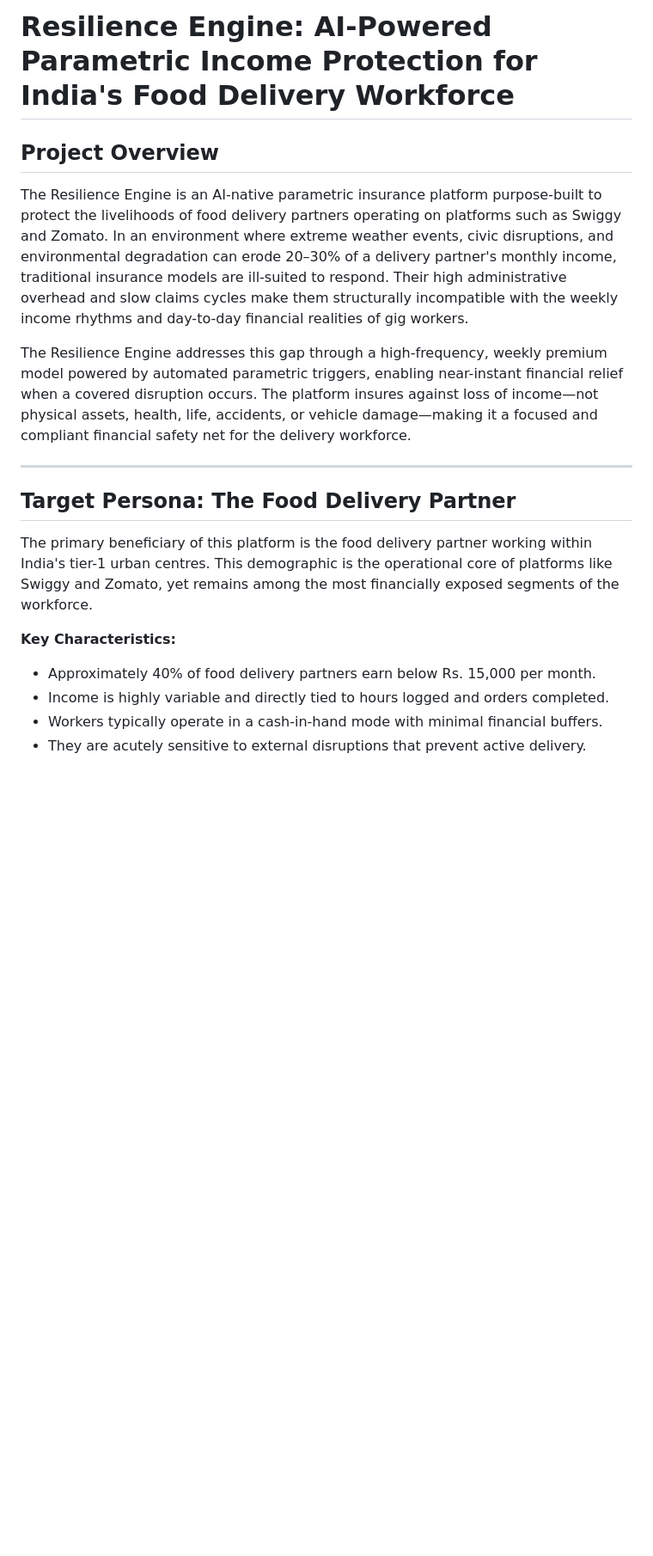
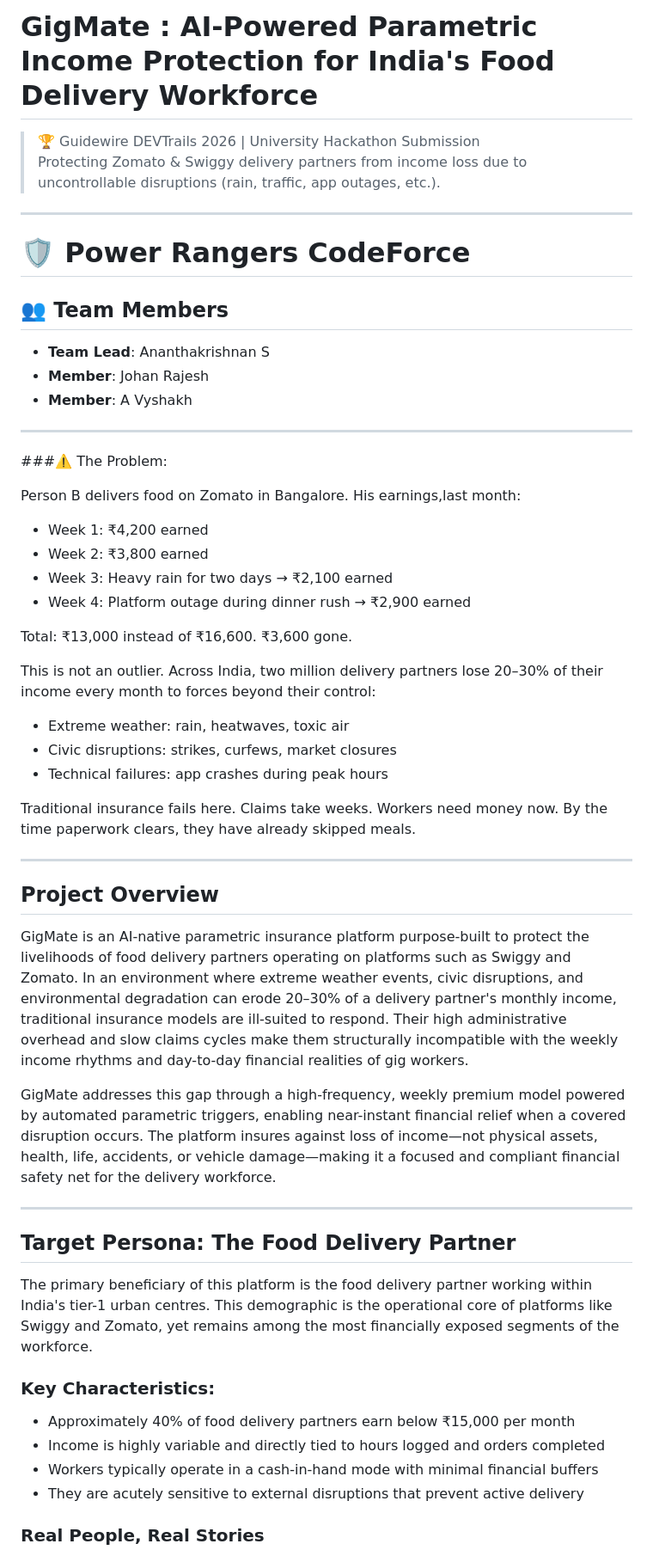
Before and after one commit to JohanR7/GuideWireDevTrails, a Markdown page: Readme.md, the part around one of its changes. Shown at 86% size. Drawn GitHub-style; blank space fills up the shorter version.

```diff
--- a/Readme.md
+++ b/Readme.md
@@ -1,10 +1,41 @@
-# Resilience Engine: AI-Powered Parametric Income Protection for India's Food Delivery Workforce
+# GigMate : AI-Powered Parametric Income Protection for India's Food Delivery Workforce
+
+
+> 🏆 Guidewire DEVTrails 2026 | University Hackathon Submission
+> Protecting Zomato & Swiggy delivery partners from income loss due to uncontrollable disruptions (rain, traffic, app outages, etc.).
+---
+# 🛡️ Power Rangers CodeForce
+
+## 👥 Team Members
+
+- **Team Lead**: Ananthakrishnan S
+- **Member**: Johan Rajesh
+- **Member**: A Vyshakh
+---
+###⚠️ The Problem:
+
+Person B delivers food on Zomato in Bangalore. His earnings,last month:
+- Week 1: ₹4,200 earned
+- Week 2: ₹3,800 earned
+- Week 3: Heavy rain for two days → ₹2,100 earned
+- Week 4: Platform outage during dinner rush → ₹2,900 earned
+
+Total: ₹13,000 instead of ₹16,600. ₹3,600 gone.
+
+This is not an outlier. Across India, two million delivery partners lose 20–30% of their income every month to forces beyond their control:
+- Extreme weather: rain, heatwaves, toxic air
+- Civic disruptions: strikes, curfews, market closures
+- Technical failures: app crashes during peak hours
+
+Traditional insurance fails here. Claims take weeks. Workers need money now. By the time paperwork clears, they have already skipped meals.
+
+---
 
 ## Project Overview
 
-The Resilience Engine is an AI-native parametric insurance platform purpose-built to protect the livelihoods of food delivery partners operating on platforms such as Swiggy and Zomato. In an environment where extreme weather events, civic disruptions, and environmental degradation can erode 20–30% of a delivery partner's monthly income, traditional insurance models are ill-suited to respond. Their high administrative overhead and slow claims cycles make them structurally incompatible with the weekly income rhythms and day-to-day financial realities of gig workers.
+GigMate is an AI-native parametric insurance platform purpose-built to protect the livelihoods of food delivery partners operating on platforms such as Swiggy and Zomato. In an environment where extreme weather events, civic disruptions, and environmental degradation can erode 20–30% of a delivery partner's monthly income, traditional insurance models are ill-suited to respond. Their high administrative overhead and slow claims cycles make them structurally incompatible with the weekly income rhythms and day-to-day financial realities of gig workers.
 
-The Resilience Engine addresses this gap through a high-frequency, weekly premium model powered by automated parametric triggers, enabling near-instant financial relief when a covered disruption occurs. The platform insures against loss of income—not physical assets, health, life, accidents, or vehicle damage—making it a focused and compliant financial safety net for the delivery workforce.
+GigMate addresses this gap through a high-frequency, weekly premium model powered by automated parametric triggers, enabling near-instant financial relief when a covered disruption occurs. The platform insures against loss of income—not physical assets, health, life, accidents, or vehicle damage—making it a focused and compliant financial safety net for the delivery workforce.
 
 ---
 
@@ -12,10 +43,11 @@ The Resilience Engine addresses this gap through a high-frequency, weekly premiu
 
 The primary beneficiary of this platform is the food delivery partner working within India's tier-1 urban centres. This demographic is the operational core of platforms like Swiggy and Zomato, yet remains among the most financially exposed segments of the workforce.
 
-**Key Characteristics:**
+### Key Characteristics:
+- Approximately 40% of food delivery partners earn below ₹15,000 per month
+- Income is highly variable and directly tied to hours logged and orders completed
+- Workers typically operate in a cash-in-hand mode with minimal financial buffers
+- They are acutely sensitive to external disruptions that prevent active delivery
 
-- Approximately 40% of food delivery partners earn below Rs. 15,000 per month.
-- Income is highly variable and directly tied to hours logged and orders completed.
-- Workers typically operate in a cash-in-hand mode with minimal financial buffers.
-- They are acutely sensitive to external disruptions that prevent active delivery.
+### Real People, Real Stories
 
```
Also changed, not shown: other parts of Readme.md (+175 -86 lines).
